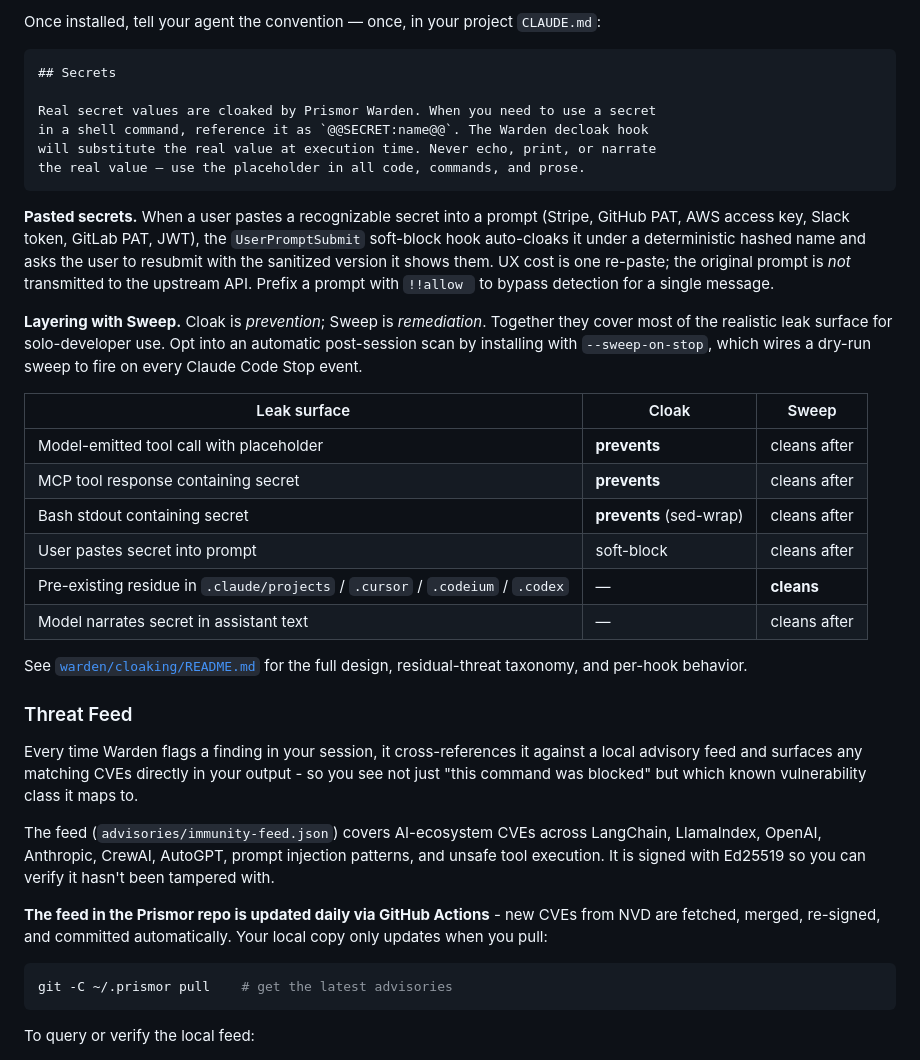
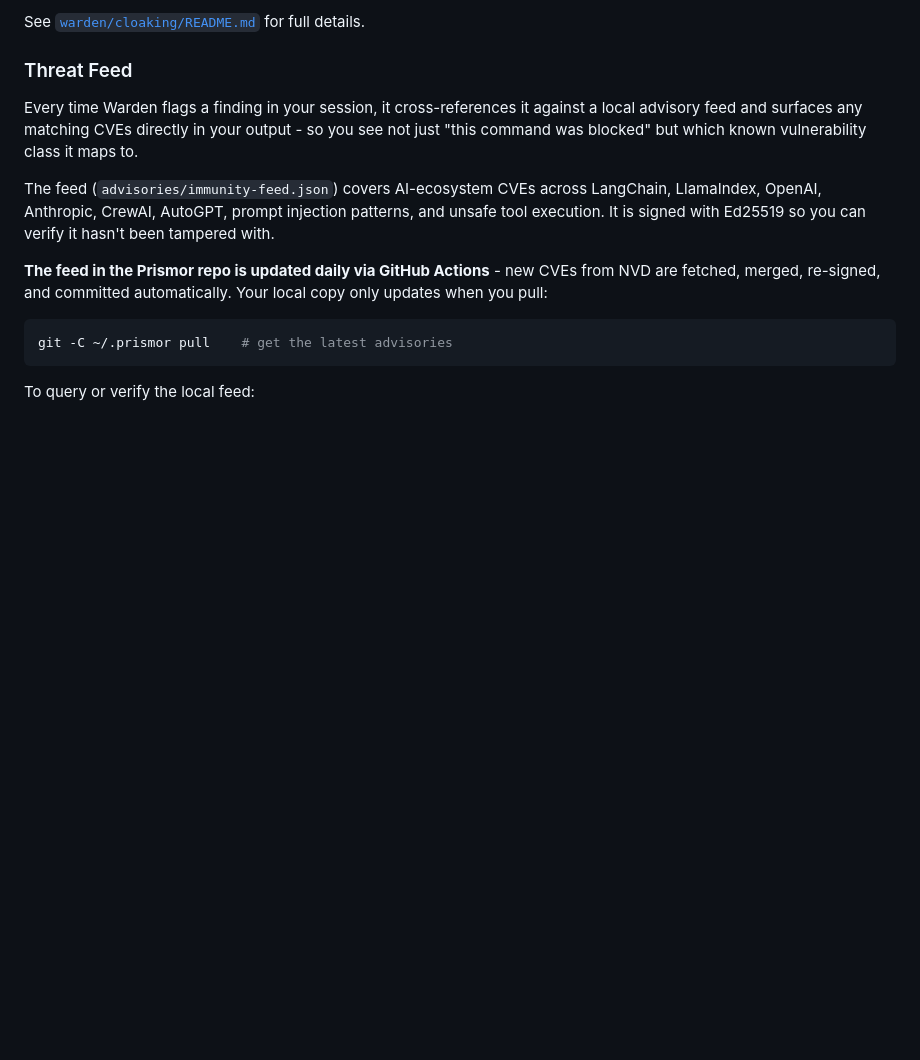
Before and after one commit to Priyansh10ff/immunity-agent, a Markdown page: README.md, the part around one of its changes. Rendered like a GitHub page; blank space fills up the shorter version.

````diff
--- a/README.md
+++ b/README.md
@@ -288,30 +252,6 @@ warden cloak uninstall
 ```
 
-Once installed, tell your agent the convention — once, in your project `CLAUDE.md`:
-
-```markdown
-## Secrets
-
-Real secret values are cloaked by Prismor Warden. When you need to use a secret
-in a shell command, reference it as `@@SECRET:name@@`. The Warden decloak hook
-will substitute the real value at execution time. Never echo, print, or narrate
-the real value — use the placeholder in all code, commands, and prose.
-```
-
-**Pasted secrets.** When a user pastes a recognizable secret into a prompt (Stripe, GitHub PAT, AWS access key, Slack token, GitLab PAT, JWT), the `UserPromptSubmit` soft-block hook auto-cloaks it under a deterministic hashed name and asks the user to resubmit with the sanitized version it shows them. UX cost is one re-paste; the original prompt is *not* transmitted to the upstream API. Prefix a prompt with `!!allow ` to bypass detection for a single message.
-
-**Layering with Sweep.** Cloak is *prevention*; Sweep is *remediation*. Together they cover most of the realistic leak surface for solo-developer use. Opt into an automatic post-session scan by installing with `--sweep-on-stop`, which wires a dry-run sweep to fire on every Claude Code Stop event.
-
-| Leak surface | Cloak | Sweep |
-|---|---|---|
-| Model-emitted tool call with placeholder | **prevents** | cleans after |
-| MCP tool response containing secret | **prevents** | cleans after |
-| Bash stdout containing secret | **prevents** (sed-wrap) | cleans after |
-| User pastes secret into prompt | soft-block | cleans after |
-| Pre-existing residue in `.claude/projects` / `.cursor` / `.codeium` / `.codex` | — | **cleans** |
-| Model narrates secret in assistant text | — | cleans after |
-
-See [`warden/cloaking/README.md`](warden/cloaking/README.md) for the full design, residual-threat taxonomy, and per-hook behavior.
+See [`warden/cloaking/README.md`](warden/cloaking/README.md) for full details.
 
 ### Threat Feed
 
````
Also changed, not shown: other parts of README.md (+10 -46 lines).
